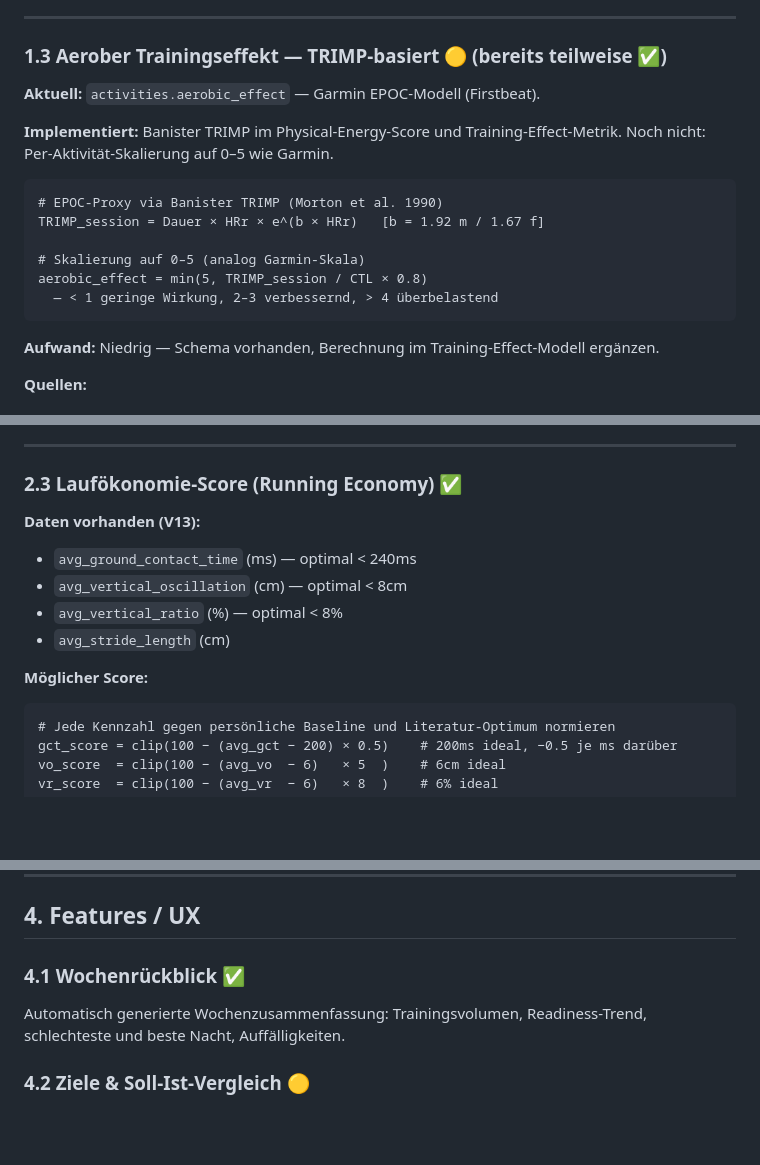
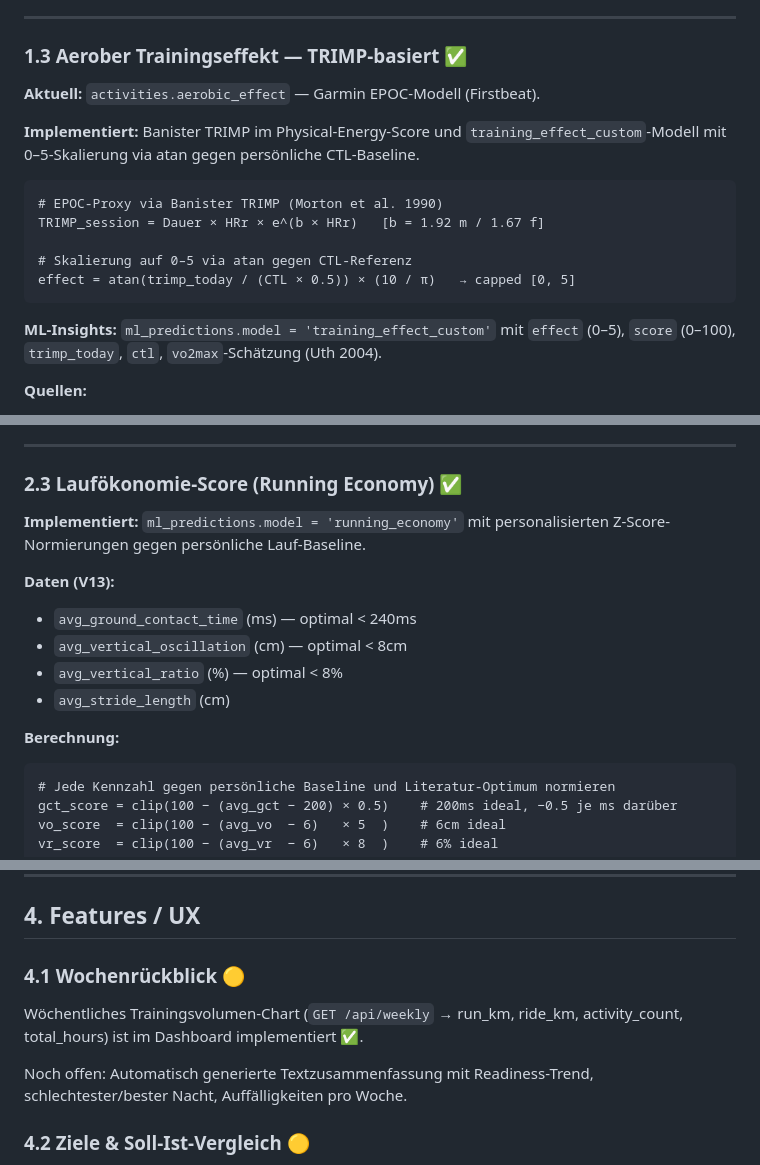
Before and after one commit to gerfru/PulseBase, a Markdown page: docs/roadmap.md, 3 parts joined by grey strips. Rendered like a GitHub page; blank space fills up the shorter version.

Commit message:
roadmpa-update

````diff
--- a/docs/roadmap.md
+++ b/docs/roadmap.md
@@ -67,23 +67,23 @@ Garmins Stress zeigt Stundenverläufe; unsere Methode nur einen Tageswert.
 
 ---
 
-### 1.3 Aerober Trainingseffekt — TRIMP-basiert 🟡 (bereits teilweise ✅)
+### 1.3 Aerober Trainingseffekt — TRIMP-basiert ✅
 
 **Aktuell:** `activities.aerobic_effect` — Garmin EPOC-Modell (Firstbeat).
 
-**Implementiert:** Banister TRIMP im Physical-Energy-Score und Training-Effect-Metrik.
-Noch nicht: Per-Aktivität-Skalierung auf 0–5 wie Garmin.
+**Implementiert:** Banister TRIMP im Physical-Energy-Score und `training_effect_custom`-Modell
+mit 0–5-Skalierung via atan gegen persönliche CTL-Baseline.
 
 ```
 # EPOC-Proxy via Banister TRIMP (Morton et al. 1990)
 TRIMP_session = Dauer × HRr × e^(b × HRr)   [b = 1.92 m / 1.67 f]
 
-# Skalierung auf 0–5 (analog Garmin-Skala)
-aerobic_effect = min(5, TRIMP_session / CTL × 0.8)
-  — < 1 geringe Wirkung, 2–3 verbessernd, > 4 überbelastend
+# Skalierung auf 0–5 via atan gegen CTL-Referenz
+effect = atan(trimp_today / (CTL × 0.5)) × (10 / π)   → capped [0, 5]
 ```
 
-**Aufwand:** Niedrig — Schema vorhanden, Berechnung im Training-Effect-Modell ergänzen.
+**ML-Insights:** `ml_predictions.model = 'training_effect_custom'` mit `effect` (0–5),
+`score` (0–100), `trimp_today`, `ctl`, `vo2max`-Schätzung (Uth 2004).
 
 **Quellen:**
 - Morton RH, Fitz-Clarke JR, Banister EW (1990). "Modeling human performance in running". J Appl Physiol 69(3):1171–1177
@@ -176,13 +176,16 @@ Strain   = Σ(TRIMP₇d) × Monotony
 
 ### 2.3 Laufökonomie-Score (Running Economy) ✅
 
-**Daten vorhanden (V13):**
+**Implementiert:** `ml_predictions.model = 'running_economy'` mit personalisierten Z-Score-Normierungen
+gegen persönliche Lauf-Baseline.
+
+**Daten (V13):**
 - `avg_ground_contact_time` (ms) — optimal < 240ms
 - `avg_vertical_oscillation` (cm) — optimal < 8cm
 - `avg_vertical_ratio` (%) — optimal < 8%
 - `avg_stride_length` (cm)
 
-**Möglicher Score:**
+**Berechnung:**
 
 ```
 # Jede Kennzahl gegen persönliche Baseline und Literatur-Optimum normieren
@@ -348,10 +349,13 @@ neue `model`-Rows in `ml_predictions`.
 
 ## 4. Features / UX
 
-### 4.1 Wochenrückblick ✅
+### 4.1 Wochenrückblick 🟡
 
-Automatisch generierte Wochenzusammenfassung: Trainingsvolumen, Readiness-Trend,
-schlechteste und beste Nacht, Auffälligkeiten.
+Wöchentliches Trainingsvolumen-Chart (`GET /api/weekly` → run_km, ride_km, activity_count,
+total_hours) ist im Dashboard implementiert ✅.
+
+Noch offen: Automatisch generierte Textzusammenfassung mit Readiness-Trend,
+schlechtester/bester Nacht, Auffälligkeiten pro Woche.
 
 ### 4.2 Ziele & Soll-Ist-Vergleich 🟡
 
````
Also changed, not shown: other parts of docs/roadmap.md (+0 -2 lines).
